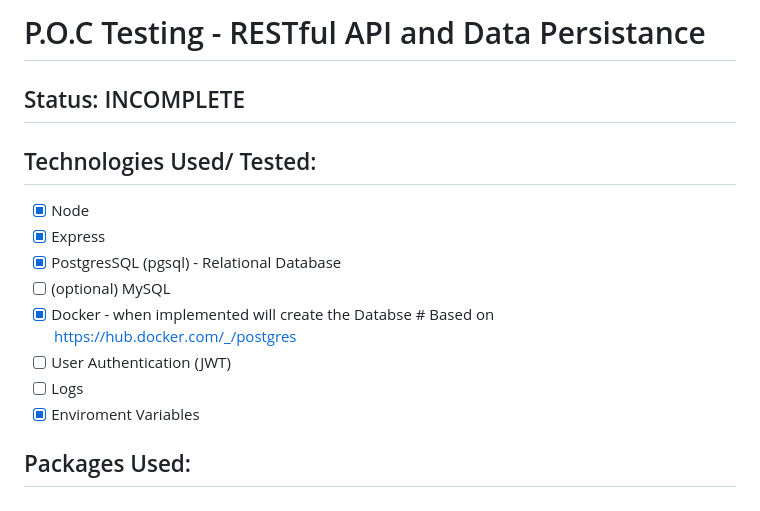
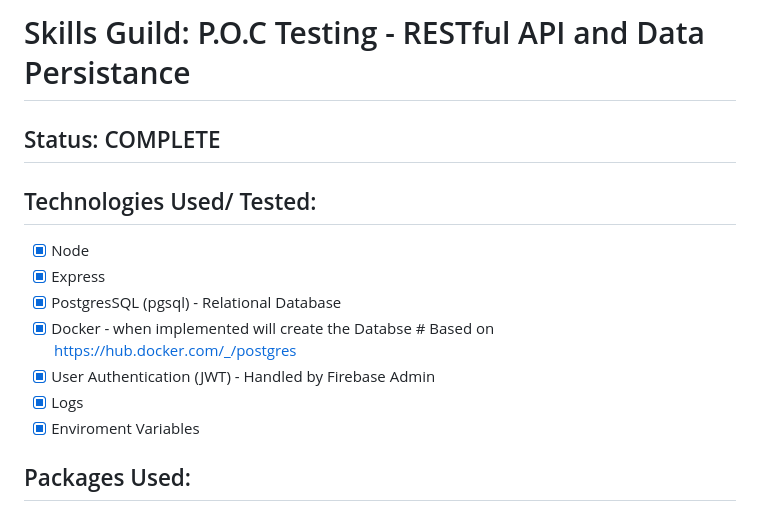
Before and after one commit to cappuccino-code/example-rest-api, a Markdown page: README.md, the part around the change printed below. Rendered like a GitHub page.

```diff
--- a/README.md
+++ b/README.md
@@ -1,16 +1,15 @@
-# P.O.C Testing - RESTful API and Data Persistance
+# Skills Guild: P.O.C Testing - RESTful API and Data Persistance
 
-## Status: INCOMPLETE
+## Status: COMPLETE
 
 ## Technologies Used/ Tested:
 
 - [x] Node
 - [x] Express
 - [x] PostgresSQL (pgsql) - Relational Database
-- [ ] (optional) MySQL
 - [x] Docker - when implemented will create the Databse # Based on https://hub.docker.com/_/postgres
-- [ ] User Authentication (JWT)
-- [ ] Logs
+- [x] User Authentication (JWT) - Handled by Firebase Admin
+- [x] Logs
 - [x] Enviroment Variables
 
 ## Packages Used:
```
Also changed, not shown: other parts of README.md (+7 -6 lines), images/postman-UNAUTHORIZED-test.png (added), 9 other files.
